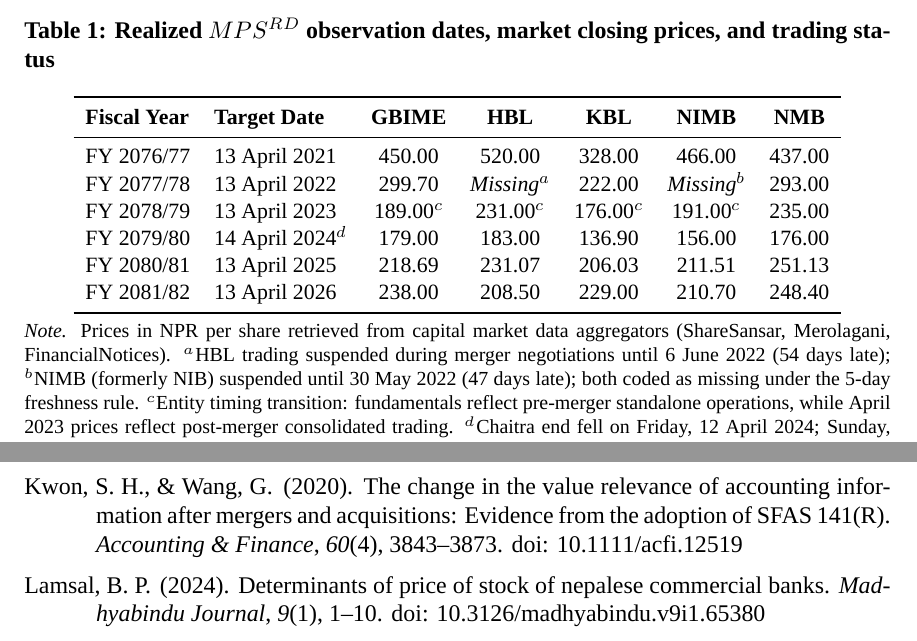
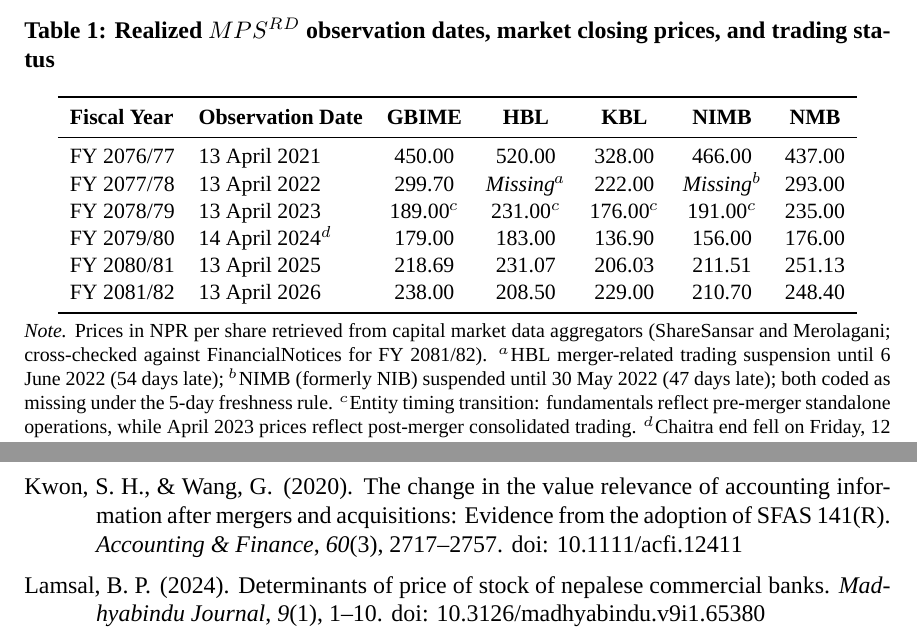
Before and after one commit to Luke23-45/verbose-chainsaw, a LaTeX document (src/proposal/main.tex, which reads src/proposal/references.bib, src/proposal/sections/07_methodology/07_methodology.tex): two parts of pages 19 and 25 of 26, joined at a grey line, cut so that both start at the same text. Compiled offline with XeLaTeX; a missing font is replaced by an installed copy or a similar font.

```diff
--- a/src/proposal/references.bib
+++ b/src/proposal/references.bib
@@ -501,10 +501,10 @@
   title   = {The Change in the Value Relevance of Accounting Information after Mergers and Acquisitions: Evidence from the Adoption of {SFAS} 141({R})},
   journal = {Accounting \& Finance},
   volume  = {60},
-  number  = {4},
-  pages   = {3843--3873},
+  number  = {3},
+  pages   = {2717--2757},
   year    = {2020},
-  doi     = {10.1111/acfi.12519}
+  doi     = {10.1111/acfi.12411}
 }
 
 @misc{bafia2017,
--- a/src/proposal/sections/07_methodology/07_methodology.tex
+++ b/src/proposal/sections/07_methodology/07_methodology.tex
@@ -141,7 +141,7 @@
 \label{tab:mps_rd}
 \begin{tabular}{llccccc}
 \toprule
-\textbf{Fiscal Year} & \textbf{Target Date} & \textbf{GBIME} & \textbf{HBL} & \textbf{KBL} & \textbf{NIMB} & \textbf{NMB} \\
+\textbf{Fiscal Year} & \textbf{Observation Date} & \textbf{GBIME} & \textbf{HBL} & \textbf{KBL} & \textbf{NIMB} & \textbf{NMB} \\
 \midrule
 FY 2076/77 & 13 April 2021 & 450.00 & 520.00 & 328.00 & 466.00 & 437.00 \\
 FY 2077/78 & 13 April 2022 & 299.70 & \textit{Missing}$^a$ & 222.00 & \textit{Missing}$^b$ & 293.00 \\
@@ -155,7 +155,7 @@
 \vspace{4pt}
 \begin{minipage}{\linewidth}
 \footnotesize
-\textit{Note.} Prices in NPR per share retrieved from capital market data aggregators (ShareSansar, Merolagani, FinancialNotices). $^a$HBL trading suspended during merger negotiations until 6 June 2022 (54 days late); $^b$NIMB (formerly NIB) suspended until 30 May 2022 (47 days late); both coded as missing under the 5-day freshness rule. $^c$Entity timing transition: fundamentals reflect pre-merger standalone operations, while April 2023 prices reflect post-merger consolidated trading. $^d$Chaitra end fell on Friday, 12 April 2024; Sunday, 14 April 2024 was the first subsequent NEPSE trading session. Realized clean $N = 28$ observations (13 pre-consolidation, 15 post-consolidation).
+\textit{Note.} Prices in NPR per share retrieved from capital market data aggregators (ShareSansar and Merolagani; cross-checked against FinancialNotices for FY 2081/82). $^a$HBL merger-related trading suspension until 6 June 2022 (54 days late); $^b$NIMB (formerly NIB) suspended until 30 May 2022 (47 days late); both coded as missing under the 5-day freshness rule. $^c$Entity timing transition: fundamentals reflect pre-merger standalone operations, while April 2023 prices reflect post-merger consolidated trading. $^d$Chaitra end fell on Friday, 12 April 2024; Sunday, 14 April 2024 was the first subsequent NEPSE trading session. Realized clean $N = 28$ observations (13 pre-consolidation, 15 post-consolidation).
 \end{minipage}
 \end{table}
 
```
Also changed, not shown: src/proposal/main.tex (+2 -2 lines).
